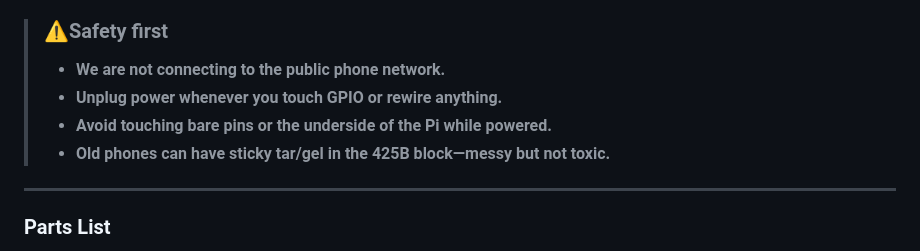
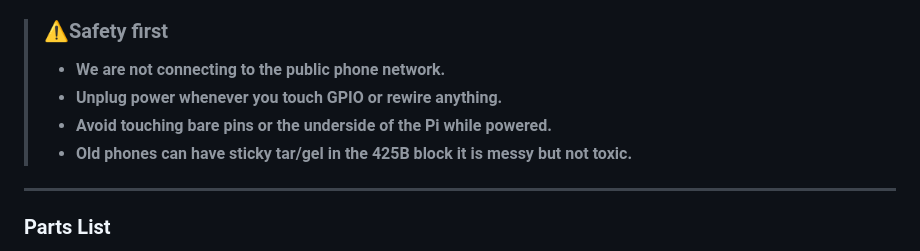
Before and after one commit to mr-Arturio/time-travel-phone, a Markdown page: docs/Hardware.md, the part around one of its changes. Rendered like a GitHub page.

```diff
--- a/docs/Hardware.md
+++ b/docs/Hardware.md
@@ -5,7 +5,7 @@ _This is my “from-zero” logbook for turning a Northern Telecom rotary phone
 >- **We are not connecting to the public phone network.**
 >- **Unplug power whenever you touch GPIO or rewire anything.**
 >- **Avoid touching bare pins or the underside of the Pi while powered.**
->- **Old phones can have sticky tar/gel in the 425B block—messy but not toxic.**
+>- **Old phones can have sticky tar/gel in the 425B block it is messy but not toxic.**
 ---
 
 ### Parts List
```
Also changed, not shown: other parts of docs/Hardware.md (+10 -10 lines).
